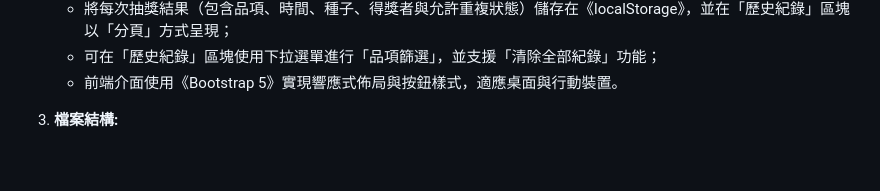
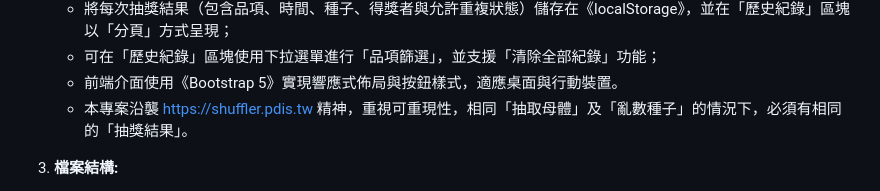
Before and after one commit to iim0663418/lucky_draw_tool, a Markdown page: README.md, the part around the change. Rendered like a GitHub page; blank space fills up the shorter version.

```diff
--- a/README.md
+++ b/README.md
@@ -18,6 +18,7 @@ https://shuffler.pdis.tw
    * 將每次抽獎結果（包含品項、時間、種子、得獎者與允許重複狀態）儲存在《localStorage》，並在「歷史紀錄」區塊以「分頁」方式呈現；
    * 可在「歷史紀錄」區塊使用下拉選單進行「品項篩選」，並支援「清除全部紀錄」功能；
    * 前端介面使用《Bootstrap 5》實現響應式佈局與按鈕樣式，適應桌面與行動裝置。
+   * 本專案沿襲 https://shuffler.pdis.tw 精神，重視可重現性，相同「抽取母體」及「亂數種子」的情況下，必須有相同的「抽獎結果」。
 
 3. **檔案結構:**
 
```
